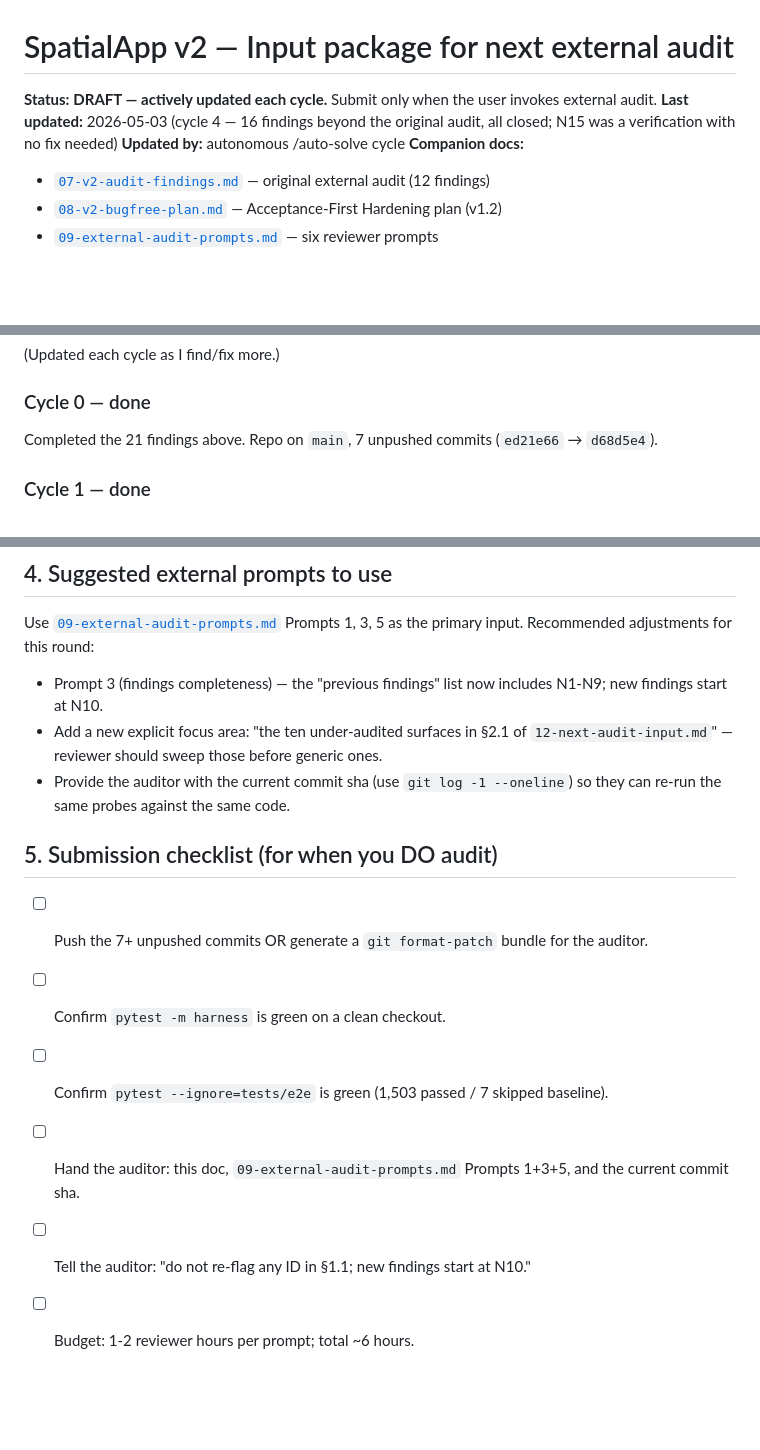
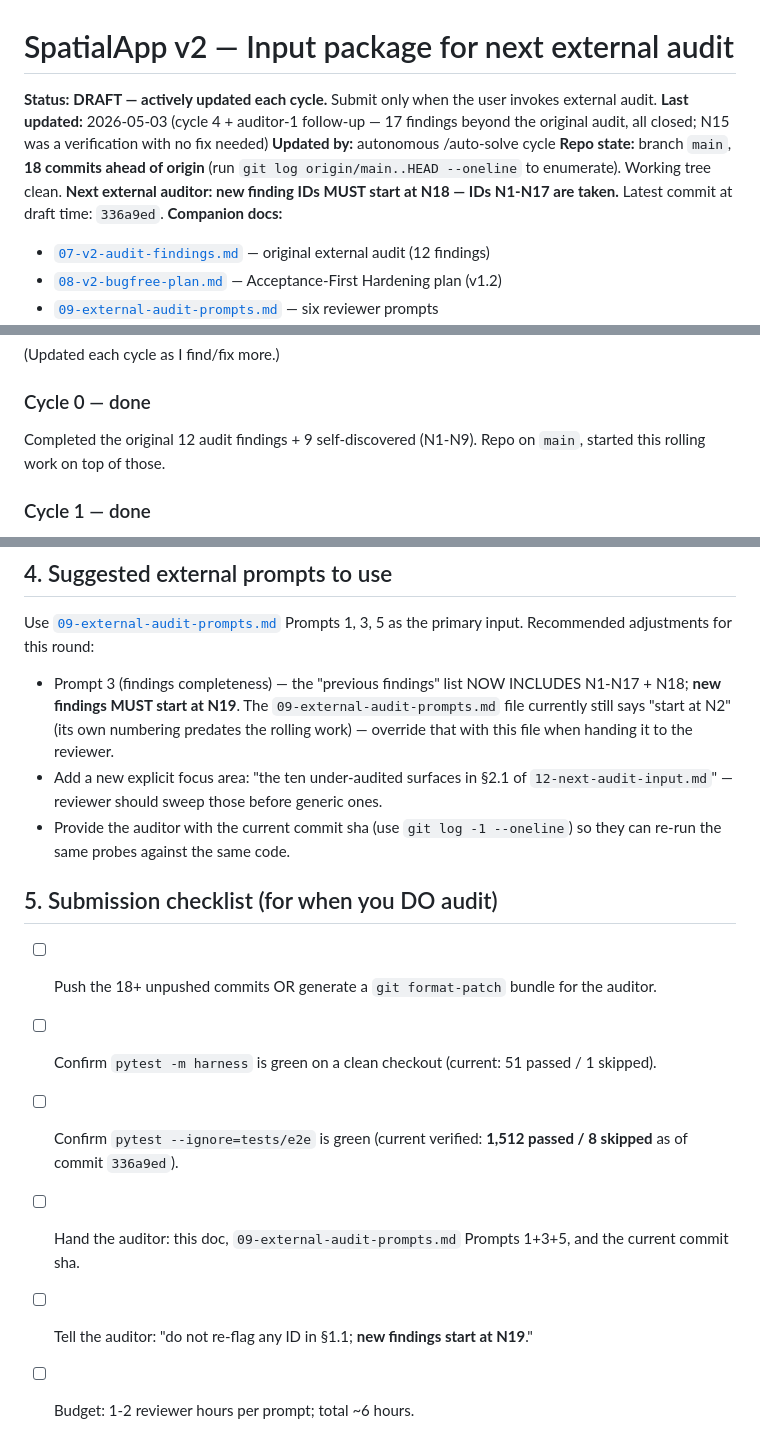
Before and after one commit to gediontek/SpatialApp, a Markdown page: work_plan/spatialapp/12-next-audit-input.md, 3 parts joined by grey strips. Drawn GitHub-style; blank space fills up the shorter version.

```diff
--- a/work_plan/spatialapp/12-next-audit-input.md
+++ b/work_plan/spatialapp/12-next-audit-input.md
@@ -1,8 +1,9 @@
 # SpatialApp v2 — Input package for next external audit
 
 **Status:** **DRAFT — actively updated each cycle.** Submit only when the user invokes external audit.
-**Last updated:** 2026-05-03 (cycle 4 — 16 findings beyond the original audit, all closed; N15 was a verification with no fix needed)
+**Last updated:** 2026-05-03 (cycle 4 + auditor-1 follow-up — 17 findings beyond the original audit, all closed; N15 was a verification with no fix needed)
 **Updated by:** autonomous /auto-solve cycle
+**Repo state:** branch `main`, **18 commits ahead of origin** (run `git log origin/main..HEAD --oneline` to enumerate). Working tree clean. **Next external auditor: new finding IDs MUST start at N18 — IDs N1-N17 are taken.** Latest commit at draft time: `336a9ed`.
 **Companion docs:**
 - [`07-v2-audit-findings.md`](07-v2-audit-findings.md) — original external audit (12 findings)
 - [`08-v2-bugfree-plan.md`](08-v2-bugfree-plan.md) — Acceptance-First Hardening plan (v1.2)
@@ -112,7 +115,7 @@ The previous audit explicitly self-reported ~85% surface coverage. The 21 closed
 (Updated each cycle as I find/fix more.)
 
 ### Cycle 0 — done
-Completed the 21 findings above. Repo on `main`, 7 unpushed commits (`ed21e66` → `d68d5e4`).
+Completed the original 12 audit findings + 9 self-discovered (N1-N9). Repo on `main`, started this rolling work on top of those.
 
 ### Cycle 1 — done
 - ✅ **Anthropic + Gemini provider symmetry of M4 — clean.** Anthropic uses native message format (no converter; passthrough). Gemini's `_convert_messages` already iterates ALL block types (text + tool_use + tool_result) and emits each as a part — so no symmetric drop bug exists. M4 was OpenAI-converter-specific.
@@ -154,15 +167,15 @@ Completed the 21 findings above. Repo on `main`, 7 unpushed commits (`ed21e66`
 ## 4. Suggested external prompts to use
 
 Use [`09-external-audit-prompts.md`](09-external-audit-prompts.md) Prompts 1, 3, 5 as the primary input. Recommended adjustments for this round:
-- Prompt 3 (findings completeness) — the "previous findings" list now includes N1-N9; new findings start at N10.
+- Prompt 3 (findings completeness) — the "previous findings" list NOW INCLUDES N1-N17 + N18; **new findings MUST start at N19**. The `09-external-audit-prompts.md` file currently still says "start at N2" (its own numbering predates the rolling work) — override that with this file when handing it to the reviewer.
 - Add a new explicit focus area: "the ten under-audited surfaces in §2.1 of `12-next-audit-input.md`" — reviewer should sweep those before generic ones.
 - Provide the auditor with the current commit sha (use `git log -1 --oneline`) so they can re-run the same probes against the same code.
 
 ## 5. Submission checklist (for when you DO audit)
 
-- [ ] Push the 7+ unpushed commits OR generate a `git format-patch` bundle for the auditor.
-- [ ] Confirm `pytest -m harness` is green on a clean checkout.
-- [ ] Confirm `pytest --ignore=tests/e2e` is green (1,503 passed / 7 skipped baseline).
+- [ ] Push the 18+ unpushed commits OR generate a `git format-patch` bundle for the auditor.
+- [ ] Confirm `pytest -m harness` is green on a clean checkout (current: 51 passed / 1 skipped).
+- [ ] Confirm `pytest --ignore=tests/e2e` is green (current verified: **1,512 passed / 8 skipped** as of commit `336a9ed`).
 - [ ] Hand the auditor: this doc, `09-external-audit-prompts.md` Prompts 1+3+5, and the current commit sha.
-- [ ] Tell the auditor: "do not re-flag any ID in §1.1; new findings start at N10."
+- [ ] Tell the auditor: "do not re-flag any ID in §1.1; **new findings start at N19**."
 - [ ] Budget: 1-2 reviewer hours per prompt; total ~6 hours.
```
Also changed, not shown: other parts of work_plan/spatialapp/12-next-audit-input.md (+20 -8 lines).
